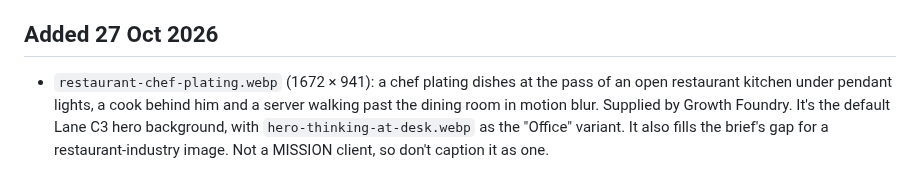
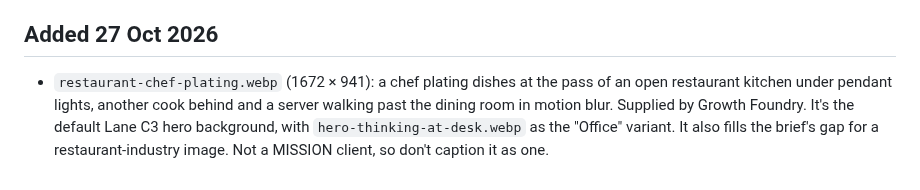
Before and after one commit to GrowthFoundryDigital/mission-website-design, a Markdown page: assets/photos/README.md, the part around the change. Drawn GitHub-style.

Commit message:
Photo README: neutral wording for the chef photo
Co-Authored-By: Claude Opus 5.5 <noreply@anthropic.com>
Claude-Session: https://claude.ai/code/session_012q93XrfNfbaCMZx9XQwBaN

```diff
--- a/assets/photos/README.md
+++ b/assets/photos/README.md
@@ -25,4 +25,4 @@ Supplied by Growth Foundry on 6 Oct 2026 for the design explorations. These are
 
 ## Added 27 Oct 2026
 
-- `restaurant-chef-plating.webp` (1672 × 941): a chef plating dishes at the pass of an open restaurant kitchen under pendant lights, a cook behind him and a server walking past the dining room in motion blur. Supplied by Growth Foundry. It's the default Lane C3 hero background, with `hero-thinking-at-desk.webp` as the "Office" variant. It also fills the brief's gap for a restaurant-industry image. Not a MISSION client, so don't caption it as one.
+- `restaurant-chef-plating.webp` (1672 × 941): a chef plating dishes at the pass of an open restaurant kitchen under pendant lights, another cook behind and a server walking past the dining room in motion blur. Supplied by Growth Foundry. It's the default Lane C3 hero background, with `hero-thinking-at-desk.webp` as the "Office" variant. It also fills the brief's gap for a restaurant-industry image. Not a MISSION client, so don't caption it as one.
```
